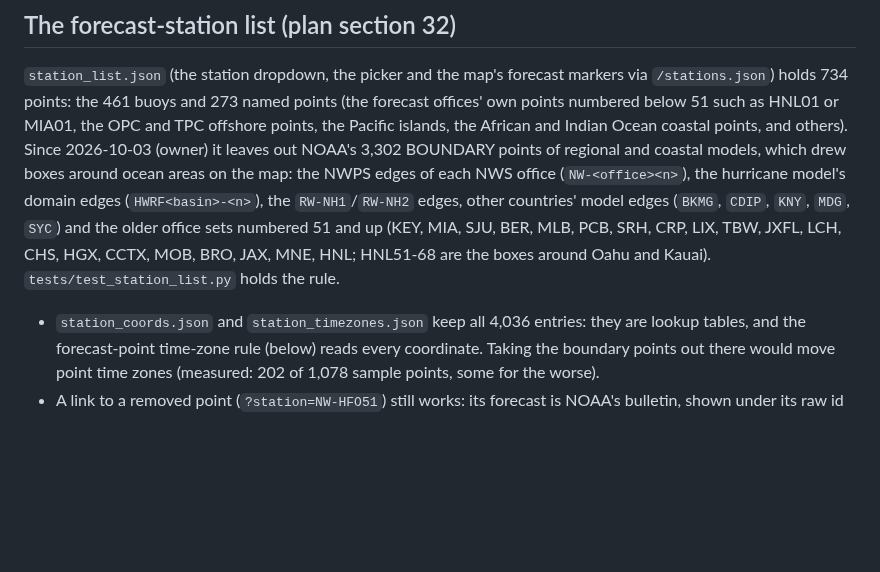
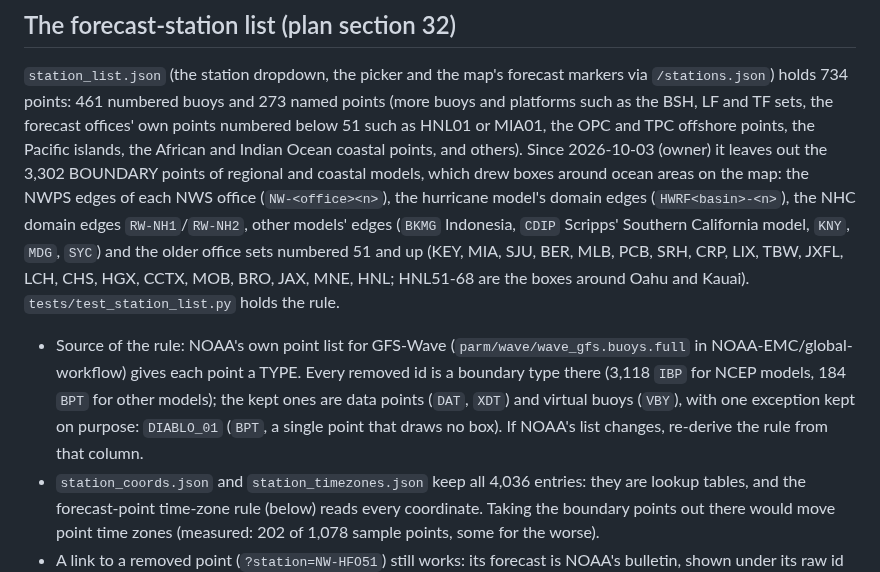
Before and after one commit to Allshore-JM/wave-app, a Markdown page: README.md, the part around the change. Drawn GitHub-style; blank space fills up the shorter version.

Commit message:
G23 record (0 P0/P1/P2, 8 P3); README: the rule's source in NOAA's point list, wording
Co-Authored-By: Claude Opus 5.5 <noreply@anthropic.com>

```diff
--- a/README.md
+++ b/README.md
@@ -372,13 +372,18 @@ The three sections below describe the job, the reader and the page in detail.
 ## The forecast-station list (plan section 32)
 
 `station_list.json` (the station dropdown, the picker and the map's forecast markers via `/stations.json`) holds 734
-points: the 461 buoys and 273 named points (the forecast offices' own points numbered below 51 such as HNL01 or MIA01,
-the OPC and TPC offshore points, the Pacific islands, the African and Indian Ocean coastal points, and others). Since
-2026-10-03 (owner) it leaves out NOAA's 3,302 BOUNDARY points of regional and coastal models, which drew boxes around
-ocean areas on the map: the NWPS edges of each NWS office (`NW-<office><n>`), the hurricane model's domain edges
-(`HWRF<basin>-<n>`), the `RW-NH1`/`RW-NH2` edges, other countries' model edges (`BKMG`, `CDIP`, `KNY`, `MDG`, `SYC`) and
-the older office sets numbered 51 and up (KEY, MIA, SJU, BER, MLB, PCB, SRH, CRP, LIX, TBW, JXFL, LCH, CHS, HGX, CCTX,
-MOB, BRO, JAX, MNE, HNL; HNL51-68 are the boxes around Oahu and Kauai). `tests/test_station_list.py` holds the rule.
+points: 461 numbered buoys and 273 named points (more buoys and platforms such as the BSH, LF and TF sets, the forecast
+offices' own points numbered below 51 such as HNL01 or MIA01, the OPC and TPC offshore points, the Pacific islands, the
+African and Indian Ocean coastal points, and others). Since 2026-10-03 (owner) it leaves out the 3,302 BOUNDARY points
+of regional and coastal models, which drew boxes around ocean areas on the map: the NWPS edges of each NWS office
+(`NW-<office><n>`), the hurricane model's domain edges (`HWRF<basin>-<n>`), the NHC domain edges `RW-NH1`/`RW-NH2`,
+other models' edges (`BKMG` Indonesia, `CDIP` Scripps' Southern California model, `KNY`, `MDG`, `SYC`) and the older
+office sets numbered 51 and up (KEY, MIA, SJU, BER, MLB, PCB, SRH, CRP, LIX, TBW, JXFL, LCH, CHS, HGX, CCTX, MOB, BRO,
+JAX, MNE, HNL; HNL51-68 are the boxes around Oahu and Kauai). `tests/test_station_list.py` holds the rule.
+- Source of the rule: NOAA's own point list for GFS-Wave (`parm/wave/wave_gfs.buoys.full` in NOAA-EMC/global-workflow)
+  gives each point a TYPE. Every removed id is a boundary type there (3,118 `IBP` for NCEP models, 184 `BPT` for other
+  models); the kept ones are data points (`DAT`, `XDT`) and virtual buoys (`VBY`), with one exception kept on purpose:
+  `DIABLO_01` (`BPT`, a single point that draws no box). If NOAA's list changes, re-derive the rule from that column.
 - `station_coords.json` and `station_timezones.json` keep all 4,036 entries: they are lookup tables, and the
   forecast-point time-zone rule (below) reads every coordinate. Taking the boundary points out there would move point
   time zones (measured: 202 of 1,078 sample points, some for the worse).
```
Also changed, not shown: docs/reviews/station-list-G23.md (added, +39 -0 lines).
